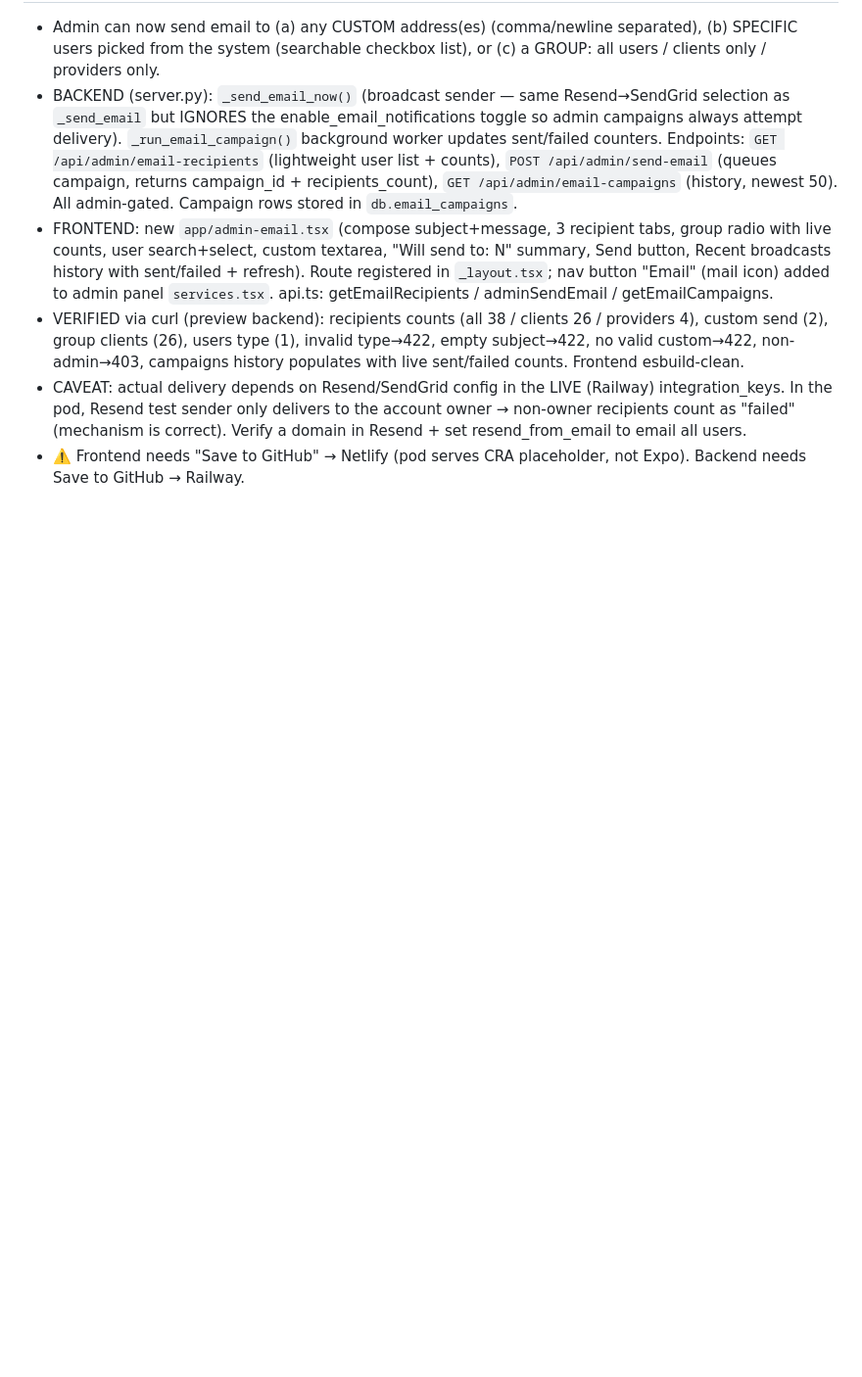
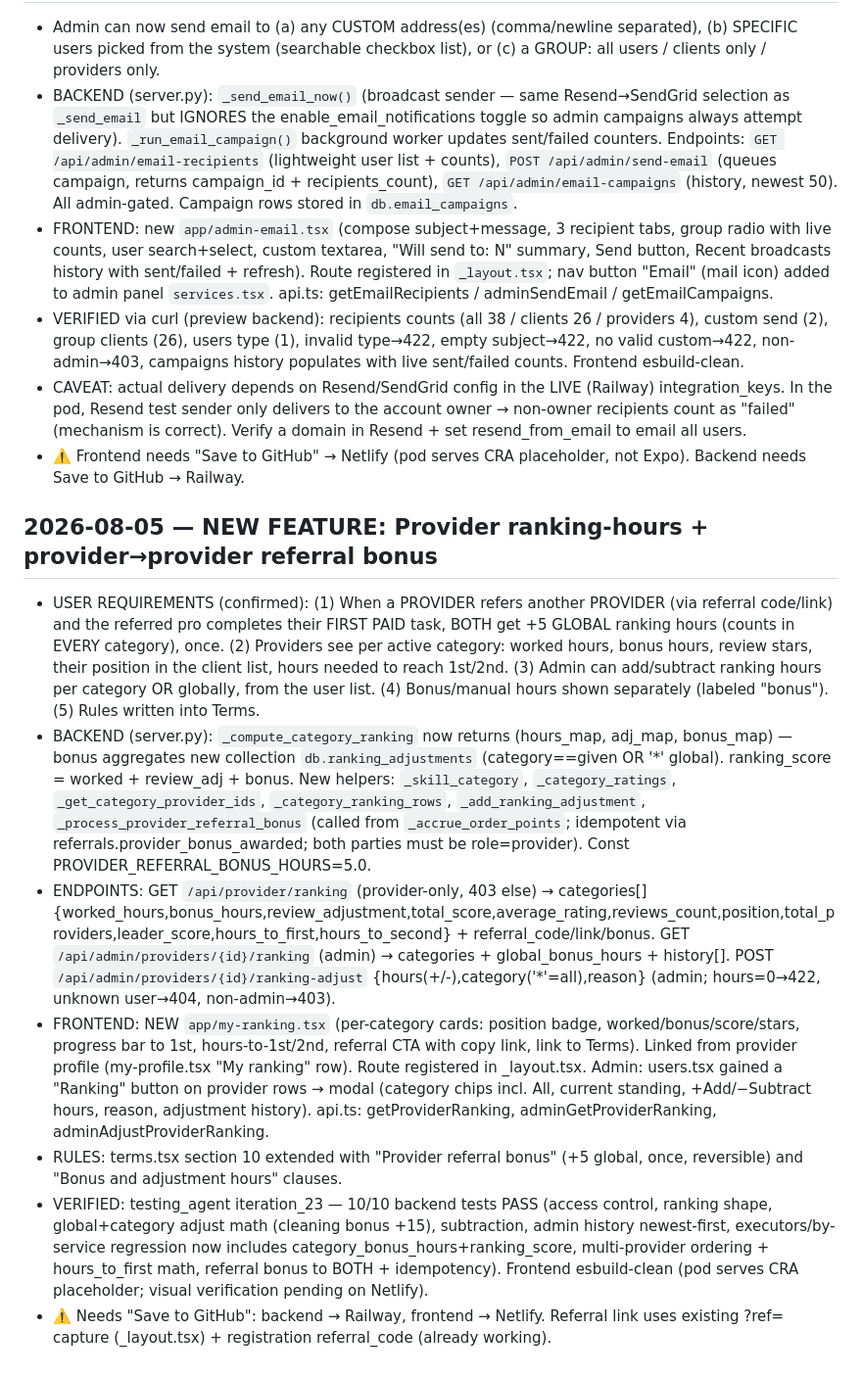
Before and after one commit to kmjyz44/HandyCl, a Markdown page: memory/PRD.md, the part around the change. Shown at 98% size. Rendered like a GitHub page; blank space fills up the shorter version.

Commit message:
auto-commit for 583338e4-7ae4-4fbf-8cc0-36b10982089b

```diff
--- a/memory/PRD.md
+++ b/memory/PRD.md
@@ -532,3 +532,12 @@ NOTE: split is computed live per request → after deploy, existing live complet
 - VERIFIED via curl (preview backend): recipients counts (all 38 / clients 26 / providers 4), custom send (2), group clients (26), users type (1), invalid type→422, empty subject→422, no valid custom→422, non-admin→403, campaigns history populates with live sent/failed counts. Frontend esbuild-clean.
 - CAVEAT: actual delivery depends on Resend/SendGrid config in the LIVE (Railway) integration_keys. In the pod, Resend test sender only delivers to the account owner → non-owner recipients count as "failed" (mechanism is correct). Verify a domain in Resend + set resend_from_email to email all users.
 - ⚠️ Frontend needs "Save to GitHub" → Netlify (pod serves CRA placeholder, not Expo). Backend needs Save to GitHub → Railway.
+
+## 2026-08-05 — NEW FEATURE: Provider ranking-hours + provider→provider referral bonus
+- USER REQUIREMENTS (confirmed): (1) When a PROVIDER refers another PROVIDER (via referral code/link) and the referred pro completes their FIRST PAID task, BOTH get +5 GLOBAL ranking hours (counts in EVERY category), once. (2) Providers see per active category: worked hours, bonus hours, review stars, their position in the client list, hours needed to reach 1st/2nd. (3) Admin can add/subtract ranking hours per category OR globally, from the user list. (4) Bonus/manual hours shown separately (labeled "bonus"). (5) Rules written into Terms.
+- BACKEND (server.py): `_compute_category_ranking` now returns (hours_map, adj_map, bonus_map) — bonus aggregates new collection `db.ranking_adjustments` (category==given OR '*' global). ranking_score = worked + review_adj + bonus. New helpers: `_skill_category`, `_category_ratings`, `_get_category_provider_ids`, `_category_ranking_rows`, `_add_ranking_adjustment`, `_process_provider_referral_bonus` (called from `_accrue_order_points`; idempotent via referrals.provider_bonus_awarded; both parties must be role=provider). Const PROVIDER_REFERRAL_BONUS_HOURS=5.0.
+- ENDPOINTS: GET `/api/provider/ranking` (provider-only, 403 else) → categories[] {worked_hours,bonus_hours,review_adjustment,total_score,average_rating,reviews_count,position,total_providers,leader_score,hours_to_first,hours_to_second} + referral_code/link/bonus. GET `/api/admin/providers/{id}/ranking` (admin) → categories + global_bonus_hours + history[]. POST `/api/admin/providers/{id}/ranking-adjust` {hours(+/-),category('*'=all),reason} (admin; hours=0→422, unknown user→404, non-admin→403).
+- FRONTEND: NEW `app/my-ranking.tsx` (per-category cards: position badge, worked/bonus/score/stars, progress bar to 1st, hours-to-1st/2nd, referral CTA with copy link, link to Terms). Linked from provider profile (my-profile.tsx "My ranking" row). Route registered in _layout.tsx. Admin: users.tsx gained a "Ranking" button on provider rows → modal (category chips incl. All, current standing, +Add/−Subtract hours, reason, adjustment history). api.ts: getProviderRanking, adminGetProviderRanking, adminAdjustProviderRanking.
+- RULES: terms.tsx section 10 extended with "Provider referral bonus" (+5 global, once, reversible) and "Bonus and adjustment hours" clauses.
+- VERIFIED: testing_agent iteration_23 — 10/10 backend tests PASS (access control, ranking shape, global+category adjust math (cleaning bonus +15), subtraction, admin history newest-first, executors/by-service regression now includes category_bonus_hours+ranking_score, multi-provider ordering + hours_to_first math, referral bonus to BOTH + idempotency). Frontend esbuild-clean (pod serves CRA placeholder; visual verification pending on Netlify).
+- ⚠️ Needs "Save to GitHub": backend → Railway, frontend → Netlify. Referral link uses existing ?ref= capture (_layout.tsx) + registration referral_code (already working).
```
